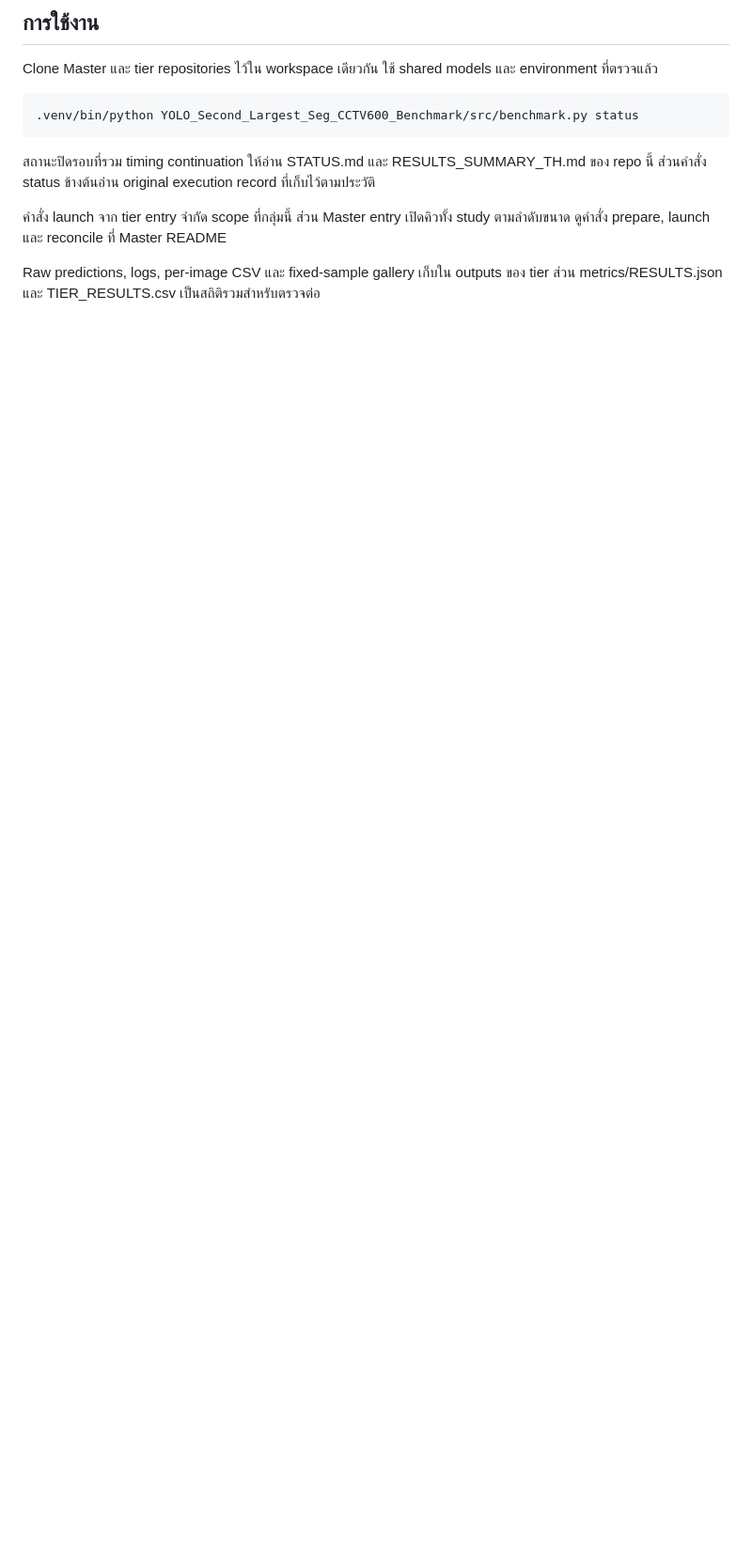
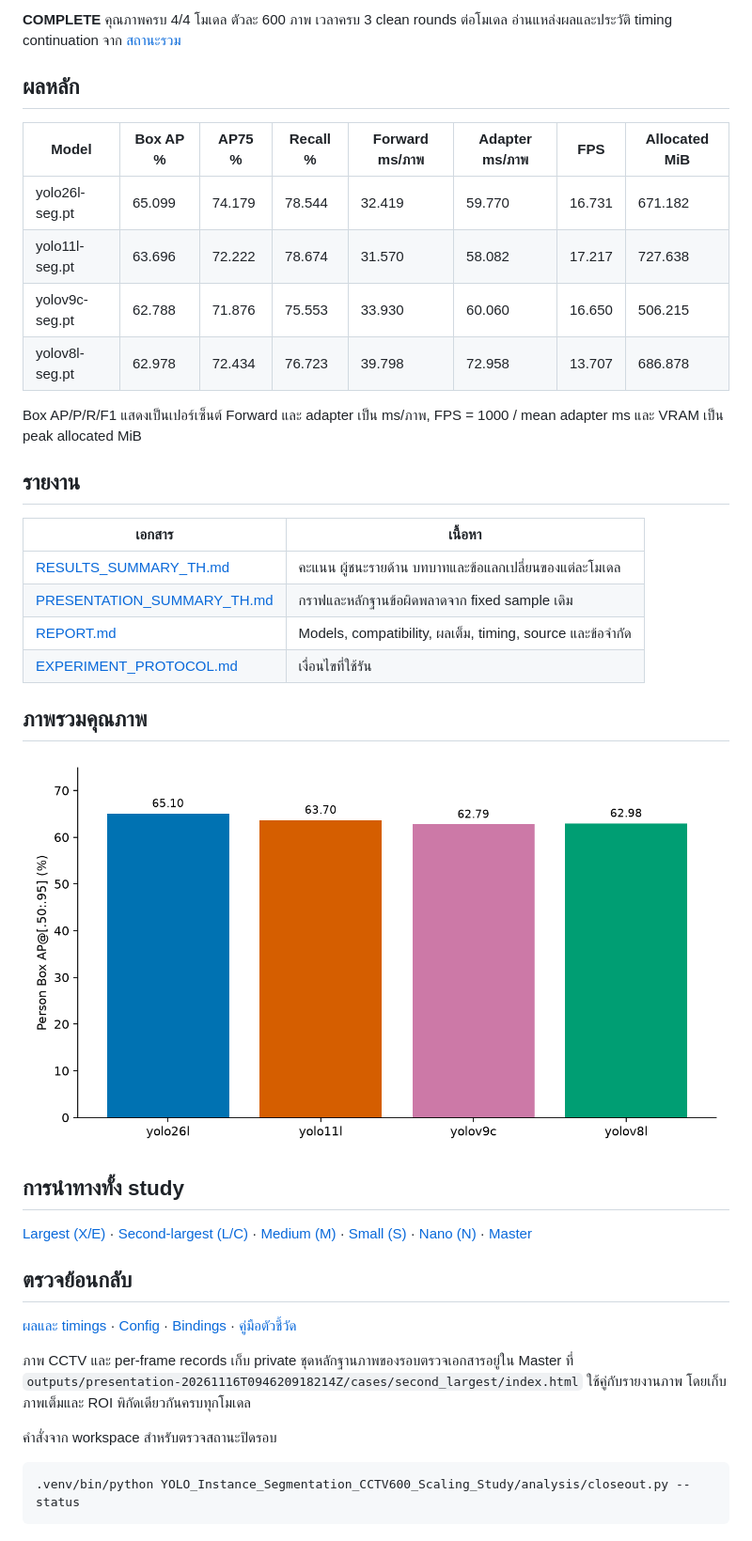
Before and after one commit to folklazy/YOLO_Second_Largest_Seg_CCTV600_Benchmark, a Markdown page: README.md, the part around one of its changes. Shown at 94% size. Drawn GitHub-style; pictures changed too: metrics/plots/01_box_ap50_95.png (added); blank space fills up the shorter version.

Commit message:
Align CCTV600 reports with reviewed MOTS20 study structure

````diff
--- a/README.md
+++ b/README.md
@@ -13,14 +8,42 @@
 
-## การใช้งาน
+**COMPLETE** คุณภาพครบ 4/4 โมเดล ตัวละ 600 ภาพ เวลาครบ 3 clean rounds ต่อโมเดล อ่านแหล่งผลและประวัติ timing continuation จาก [สถานะรวม](https://github.com/folklazy/YOLO_Instance_Segmentation_CCTV600_Scaling_Study/blob/main/metrics/CLOSEOUT.json)
 
-Clone Master และ tier repositories ไว้ใน workspace เดียวกัน ใช้ shared models และ environment ที่ตรวจแล้ว
+## ผลหลัก
+
+| Model | Box AP % | AP75 % | Recall % | Forward ms/ภาพ | Adapter ms/ภาพ | FPS | Allocated MiB |
+| --- | --- | --- | --- | --- | --- | --- | --- |
+| yolo26l-seg.pt | 65.099 | 74.179 | 78.544 | 32.419 | 59.770 | 16.731 | 671.182 |
+| yolo11l-seg.pt | 63.696 | 72.222 | 78.674 | 31.570 | 58.082 | 17.217 | 727.638 |
+| yolov9c-seg.pt | 62.788 | 71.876 | 75.553 | 33.930 | 60.060 | 16.650 | 506.215 |
+| yolov8l-seg.pt | 62.978 | 72.434 | 76.723 | 39.798 | 72.958 | 13.707 | 686.878 |
+
+Box AP/P/R/F1 แสดงเป็นเปอร์เซ็นต์ Forward และ adapter เป็น ms/ภาพ, FPS = 1000 / mean adapter ms และ VRAM เป็น peak allocated MiB
+
+## รายงาน
+
+| เอกสาร | เนื้อหา |
+| --- | --- |
+| [RESULTS_SUMMARY_TH.md](RESULTS_SUMMARY_TH.md) | คะแนน ผู้ชนะรายด้าน บทบาทและข้อแลกเปลี่ยนของแต่ละโมเดล |
+| [PRESENTATION_SUMMARY_TH.md](PRESENTATION_SUMMARY_TH.md) | กราฟและหลักฐานข้อผิดพลาดจาก fixed sample เดิม |
+| [REPORT.md](REPORT.md) | Models, compatibility, ผลเต็ม, timing, source และข้อจำกัด |
+| [EXPERIMENT_PROTOCOL.md](EXPERIMENT_PROTOCOL.md) | เงื่อนไขที่ใช้รัน |
+
+## ภาพรวมคุณภาพ
+
+![Box AP](metrics/plots/01_box_ap50_95.png)
+
+## การนำทางทั้ง study
+
+[Largest (X/E)](https://github.com/folklazy/YOLO_Large_Seg_CCTV600_Benchmark) · [Second-largest (L/C)](https://github.com/folklazy/YOLO_Second_Largest_Seg_CCTV600_Benchmark) · [Medium (M)](https://github.com/folklazy/YOLO_Medium_Seg_CCTV600_Benchmark) · [Small (S)](https://github.com/folklazy/YOLO_Small_Seg_CCTV600_Benchmark) · [Nano (N)](https://github.com/folklazy/YOLO_Nano_Seg_CCTV600_Benchmark) · [Master](https://github.com/folklazy/YOLO_Instance_Segmentation_CCTV600_Scaling_Study)
+
+## ตรวจย้อนกลับ
+
+[ผลและ timings](metrics/) · [Config](configs/benchmark.json) · [Bindings](https://github.com/folklazy/YOLO_Instance_Segmentation_CCTV600_Scaling_Study/blob/main/metrics/RESULT_INDEX.json) · [คู่มือตัวชี้วัด](https://github.com/folklazy/YOLO_Instance_Segmentation_CCTV600_Scaling_Study/blob/main/METRIC_GUIDE_TH.md)
+
+ภาพ CCTV และ per-frame records เก็บ private ชุดหลักฐานภาพของรอบตรวจเอกสารอยู่ใน Master ที่ `outputs/presentation-20261116T094620918214Z/cases/second_largest/index.html` ใช้คู่กับรายงานภาพ โดยเก็บภาพเต็มและ ROI พิกัดเดียวกันครบทุกโมเดล
+
+คำสั่งจาก workspace สำหรับตรวจสถานะปิดรอบ
 
 ```bash
-.venv/bin/python YOLO_Second_Largest_Seg_CCTV600_Benchmark/src/benchmark.py status
+.venv/bin/python YOLO_Instance_Segmentation_CCTV600_Scaling_Study/analysis/closeout.py --status
 ```
-
-สถานะปิดรอบที่รวม timing continuation ให้อ่าน STATUS.md และ RESULTS_SUMMARY_TH.md ของ repo นี้ ส่วนคำสั่ง status ข้างต้นอ่าน original execution record ที่เก็บไว้ตามประวัติ
-
-คำสั่ง launch จาก tier entry จำกัด scope ที่กลุ่มนี้ ส่วน Master entry เปิดคิวทั้ง study ตามลำดับขนาด ดูคำสั่ง prepare, launch และ reconcile ที่ Master README
-
-Raw predictions, logs, per-image CSV และ fixed-sample gallery เก็บใน outputs ของ tier ส่วน metrics/RESULTS.json และ TIER_RESULTS.csv เป็นสถิติรวมสำหรับตรวจต่อ
````
Also changed, not shown: other parts of README.md (+4 -9 lines), PRESENTATION_SUMMARY_TH.md (added, +110 -0 lines), REPORT.md (added, +106 -0 lines), RESULTS_SUMMARY_TH.md (+52 -26 lines), STATUS.md (+6 -0 lines), metrics/plots/02_ap50_ap75.png (added), metrics/plots/03_inference_latency.png (added), metrics/plots/04_pipeline_fps.png (added), metrics/plots/05_peak_vram.png (added), metrics/plots/06_accuracy_vs_latency.png (added).
